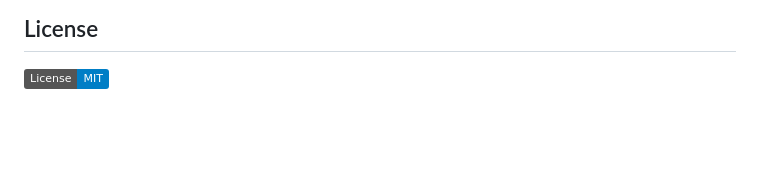
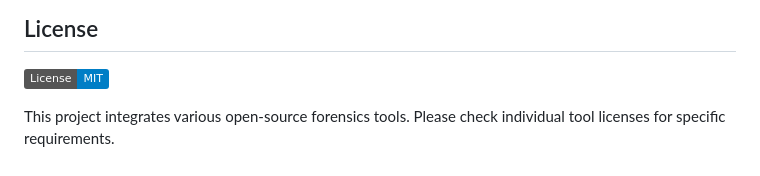
Before and after one commit to Fakechippies/ColdCase, a Markdown page: README.md, the part around the change. Drawn GitHub-style; badges without logos; blank space fills up the shorter version.

```diff
--- a/README.md
+++ b/README.md
@@ -153,3 +153,5 @@ ColdCase uses a **Modular Proxy Pattern** written in Go:
 ## License
 
 [![License](https://img.shields.io/badge/License-MIT-blue.svg)](https://choosealicense.com/licenses/mit/)
+
+This project integrates various open-source forensics tools. Please check individual tool licenses for specific requirements.
```
